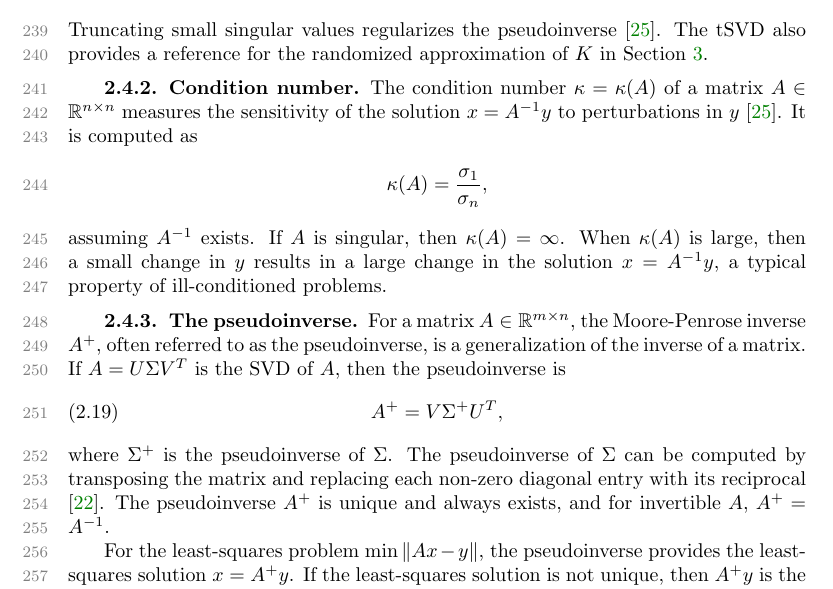
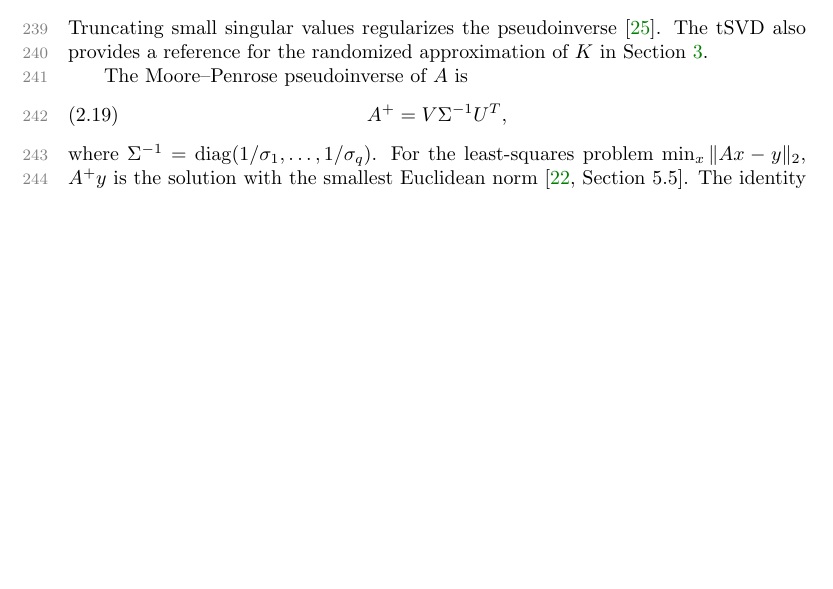
Before and after one commit to EliasSev/dlra-paper, a LaTeX paper (paper/main.tex, which reads paper/sections/2_problem_setup.tex): part of page 7 of 44, cut so that both start at the same text, the shorter picture padded with empty space. Compiled offline with pdfLaTeX.

Commit message:
Integrate the pseudoinverse and condition number into the SVD background

```diff
--- a/paper/sections/2_problem_setup.tex
+++ b/paper/sections/2_problem_setup.tex
@@ -198,23 +198,13 @@ By the Eckart--Young--Mirsky theorem \cite{eckartApproximationOneMatrix1936}, $A
 Truncating small singular values regularizes the pseudoinverse \cite{hansen2010discrete}. The tSVD also provides a reference for the randomized approximation of $K$ in Section~\ref{sec:rsvd}.
 
 
-\subsubsection{Condition number}\label{sec:condition_number}
-The condition number $\kappa = \kappa(A)$ of a matrix $A \in \mathbb{R}^{n \times n}$ measures the sensitivity of the solution $x = A^{-1} y$ to perturbations in $y$ \cite{hansen2010discrete}. It is computed as
-\begin{equation*}
-    \kappa(A) =
-    \frac{\sigma_1}{\sigma_n},
-\end{equation*}
-assuming $A^{-1}$ exists. If $A$ is singular, then $\kappa(A) = \infty$. When $\kappa(A)$ is large, then a small change in $y$ results in a large change in the solution $x = A^{-1} y$, a typical property of ill-conditioned problems.
+The Moore--Penrose pseudoinverse of $A$ is
+\begin{equation}\label{eq:pseudoinverse}
+    A^+ = V\Sigma^{-1}U^T,
+\end{equation}
+where $\Sigma^{-1}=\operatorname{diag}(1/\sigma_1,\dots,1/\sigma_q)$. For the least-squares problem $\min_x\|Ax-y\|_2$, $A^+y$ is the solution with the smallest Euclidean norm \cite[Section~5.5]{golubMatrixComputations4th2013}. The identity $A^+A=VV^T$ gives the orthogonal projection onto the row space of $A$, used below to compute the regularization weights.
 
-
-\subsubsection{The pseudoinverse}\label{sec:the_pseudoinverse}
-For a matrix $A \in \mathbb{R}^{m \times n}$, the Moore-Penrose inverse $A^+$, often referred to as the pseudoinverse, is a generalization of the inverse of a matrix. If $A = U \Sigma V^T$ is the SVD of $A$, then the pseudoinverse is
-\begin{equation}\label{eq:pseudoinverse}
-    A^+ = V \Sigma^+ U^T,
-\end{equation}
-where $\Sigma^+$ is the pseudoinverse of $\Sigma$. The pseudoinverse of $\Sigma$ can be computed by transposing the matrix and replacing each non-zero diagonal entry with its reciprocal \cite{golubMatrixComputations4th2013}. The pseudoinverse $A^+$ is unique and always exists, and for invertible $A$, $A^+ = A^{-1}$.
-
-For the least-squares problem $\min \|Ax - y \|$, the pseudoinverse provides the least-squares solution $x = A^+ y$. If the least-squares solution is not unique, then $A^+ y$ is the solution with the smallest Euclidean norm. For details, see Section~5.5 in Golub and Van Loan \cite{golubMatrixComputations4th2013}.
+For a nonsingular square matrix $A\in\mathbb R^{n\times n}$, the condition number in the spectral norm is $\kappa(A)=\sigma_1/\sigma_n$ \cite{hansen2010discrete}.
 
 
 \subsubsection{Randomized SVD}
```
Also changed, not shown: CONDENSATION.md (+2 -2 lines), paper/sections/6_conclusion.tex (+1 -1 lines), paper/sections/2_problem_setup.tex (4 more changed lines).
